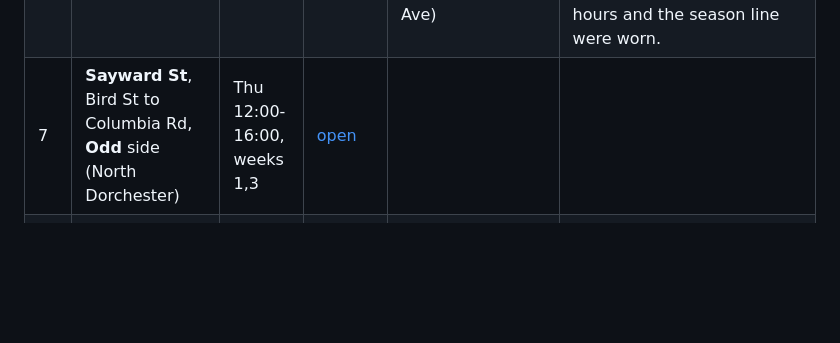
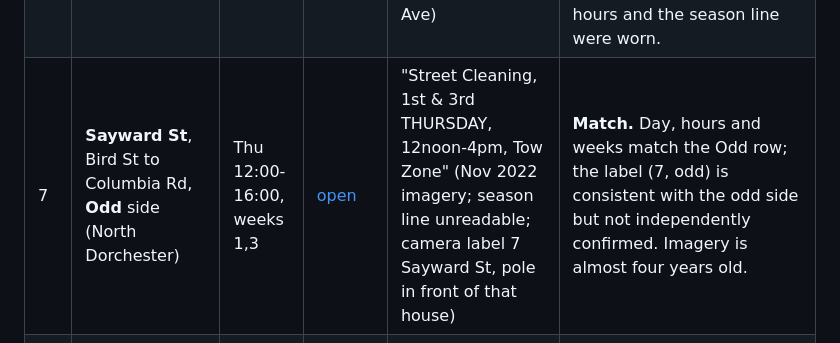
Before and after one commit to ghaughey32-png/Denver-curb-alerts, a Markdown page: BOSTON-SIGN-CHECK.md, the part around the change. Drawn GitHub-style; blank space fills up the shorter version.

Commit message:
Record Boston sign check block 7 (Sayward St): match
Co-Authored-By: Claude Sonnet 5.5 <noreply@anthropic.com>

```diff
--- a/BOSTON-SIGN-CHECK.md
+++ b/BOSTON-SIGN-CHECK.md
@@ -12,7 +12,7 @@ Odd or even is the side of the street by house number. The Street View imagery i
 | 4 | **East Lenox St**, Washington St to Fellows St, **Odd** side (South End) | Thu 08:00-12:00, weeks 1,3,5, year-round | [open](https://www.google.com/maps/@?api=1&map_action=pano&viewpoint=42.334536,-71.078123) | "Street Cleaning, 1st, 3rd & 5th THURSDAY" (header faded; hours and season lines unreadable); a "No Stopping Any Time" sign above on the same pole | **Match on everything legible; hours and side not readable.** Day and weeks match, including the 5th week. This is the only sign on this small street and the best image available (per the author), so no better evidence exists. Nothing in it disagrees.  Per the author: parking is allowed only for about a half block to a block where East Lenox meets Washington St, and that is where this sign is; further up toward Fellows St it is no parking at any time. The sign is inside the block we claimed (Washington St to Fellows St).|
 | 5 | **Rutherford Ave**, Union St to New Rutherford Ave, **Even** side (Charlestown) | Wed 08:00-12:00, weeks 2,4 | [open](https://www.google.com/maps/@?api=1&map_action=pano&viewpoint=42.373181,-71.064212) | "Street Cleaning, 1st & 3rd WEDNESDAY, 8am-12noon" (Jul 2026 imagery, slightly blurry; handicap-placard Tow Zone sign below; camera label 79 Rutherford Ave)  Clearer photo (brick pole, Tow Zone sign above): "Street Cleaning, 1st & 3rd Wednesday, of each month April 1 to November 30, 8am-12noon, Tow Zone". | **Match (odd twin), clear.** Day, hours, weeks and season (Apr 1-Nov 30 = apr-nov) all match the Odd row (Wed 8-12, weeks 1,3). Confirms the block placement. The Even row sampled (weeks 2,4) was not seen directly. |
 | 6 | **Everett Ave**, Jerome St to Stoughton St, **Odd** side (North Dorchester) | Fri 08:00-12:00, weeks 1,3 | [open](https://www.google.com/maps/@?api=1&map_action=pano&viewpoint=42.315481,-71.062979) | "Street Cleaning, 1st & 3rd FRIDAY, ...-12noon, Tow Zone" (Aug 2024 imagery; start of hours and season line worn; camera label 12 Everett Ave) | **Match.** Day, weeks and the end of the hours match the Odd row (Fri 8-12, weeks 1,3), and the author confirms the pole is on the odd side. The camera label (12, even) was only the nearest address, so there is no side swap. Start of the hours and the season line were worn. |
-| 7 | **Sayward St**, Bird St to Columbia Rd, **Odd** side (North Dorchester) | Thu 12:00-16:00, weeks 1,3 | [open](https://www.google.com/maps/@?api=1&map_action=pano&viewpoint=42.313991,-71.068702) |  |  |
+| 7 | **Sayward St**, Bird St to Columbia Rd, **Odd** side (North Dorchester) | Thu 12:00-16:00, weeks 1,3 | [open](https://www.google.com/maps/@?api=1&map_action=pano&viewpoint=42.313991,-71.068702) | "Street Cleaning, 1st & 3rd THURSDAY, 12noon-4pm, Tow Zone" (Nov 2022 imagery; season line unreadable; camera label 7 Sayward St, pole in front of that house) | **Match.** Day, hours and weeks match the Odd row; the label (7, odd) is consistent with the odd side but not independently confirmed. Imagery is almost four years old. |
 | 8 | **Rosedale St**, Washington St to Whitfield St, **Even** side (South Dorchester) | Wed 12:00-16:00, weeks 2,4 | [open](https://www.google.com/maps/@?api=1&map_action=pano&viewpoint=42.292607,-71.072681) |  |  |
 | 9 | **Clarkwood St**, Blue Hill Ave to Norfolk St, **Even** side (South Dorchester) | Thu 12:00-16:00, weeks 2,4 | [open](https://www.google.com/maps/@?api=1&map_action=pano&viewpoint=42.279952,-71.0904) |  |  |
 | 10 | **Blackwood St**, St Botolph St to Dead End, **Even** side (Back Bay) (ends at a dead end) | Fri 08:00-12:00, weeks 2,4 | [open](https://www.google.com/maps/@?api=1&map_action=pano&viewpoint=42.342753,-71.082129) |  |  |
```
